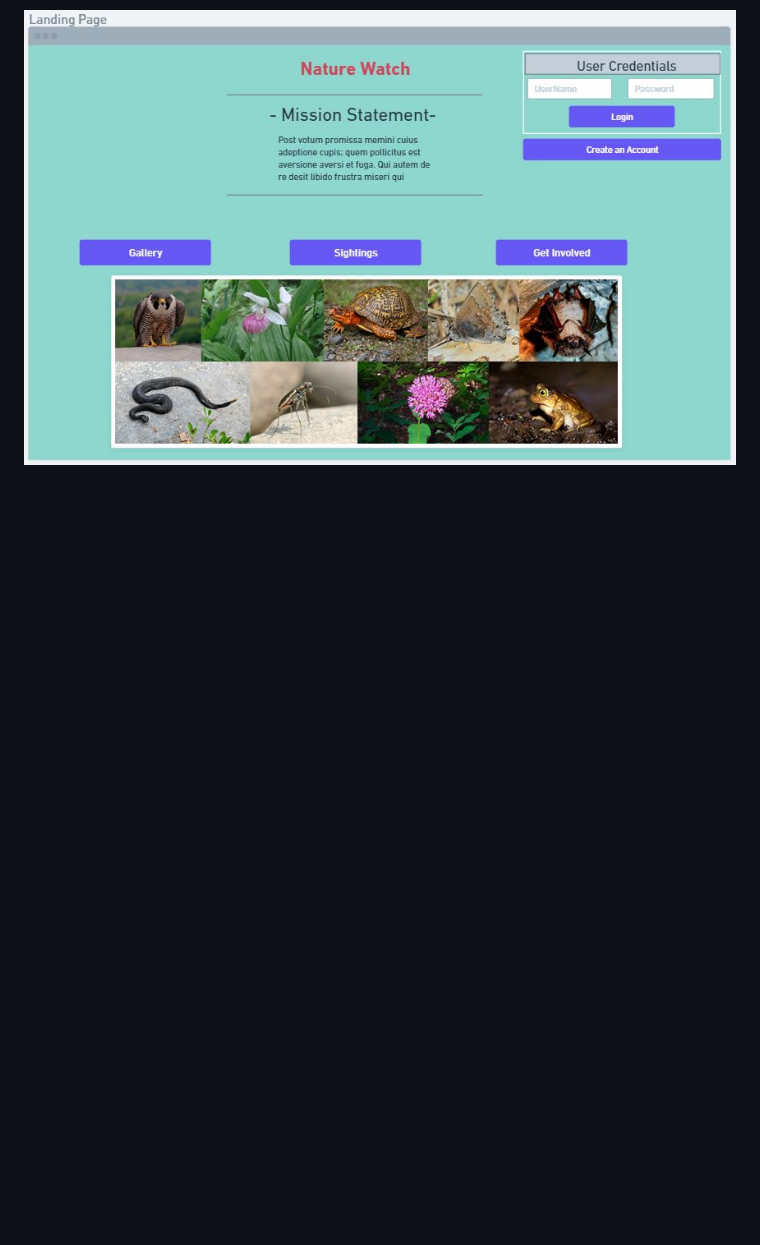
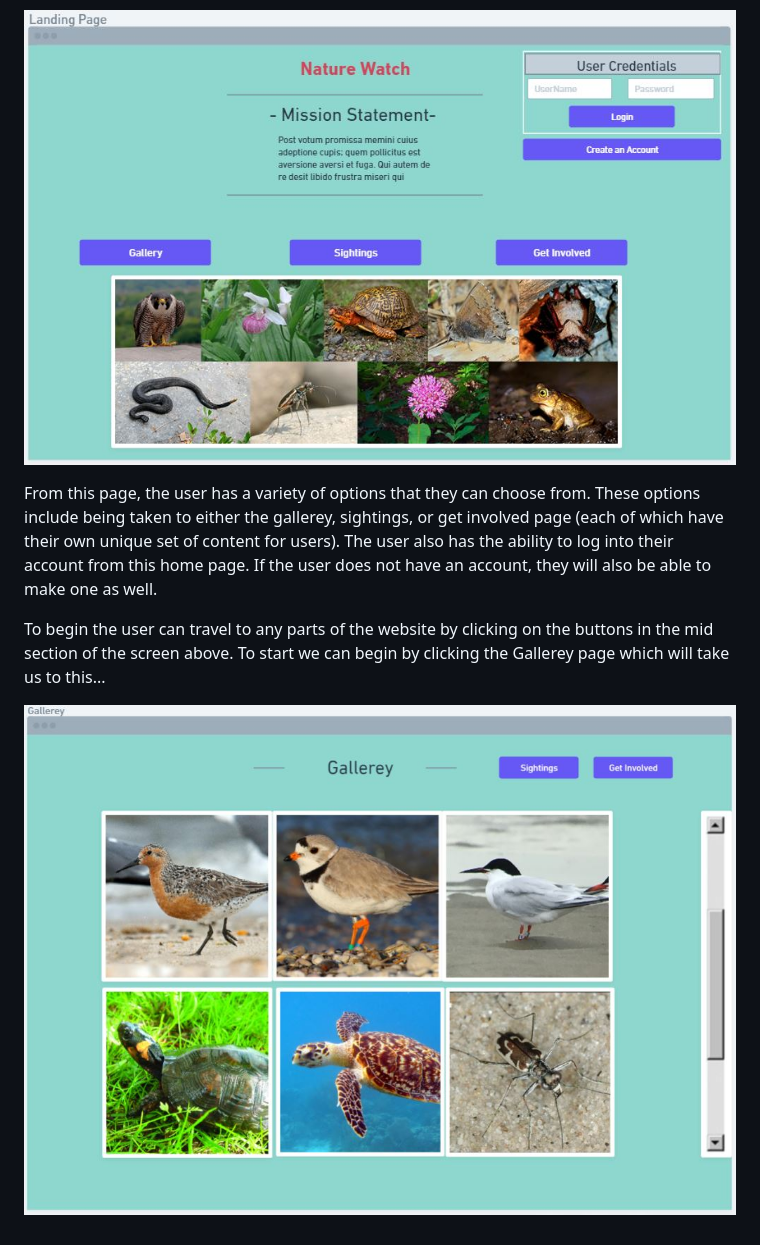
Before and after one commit to jcdaniels20/cs326-final-omicron, a Markdown page: docs/milestone1.md, the part around the change. Rendered like a GitHub page; pictures changed too: docs/GallereyPage.JPG (added); blank space fills up the shorter version.

Commit message:
Wireframe gallerey page

```diff
--- a/docs/milestone1.md
+++ b/docs/milestone1.md
@@ -24,3 +24,9 @@ PART 1: Wireframes
 When the user first visits our website, they will be taken to the landing page seen below
 
 ![Nature Watch Landing Page](LandingPage.JPG)
+
+From this page, the user has a variety of options that they can choose from. These options include being taken to either the gallerey, sightings, or get involved page (each of which have their own unique set of content for users). The user also has the ability to log into their account from this home page. If the user does not have an account, they will also be able to make one as well.
+
+To begin the user can travel to any parts of the website by clicking on the buttons in the mid section of the screen above. To start we can begin by clicking the Gallerey page which will take us to this...
+
+![GallereyvPage](GallereyPage.JPG)
```
